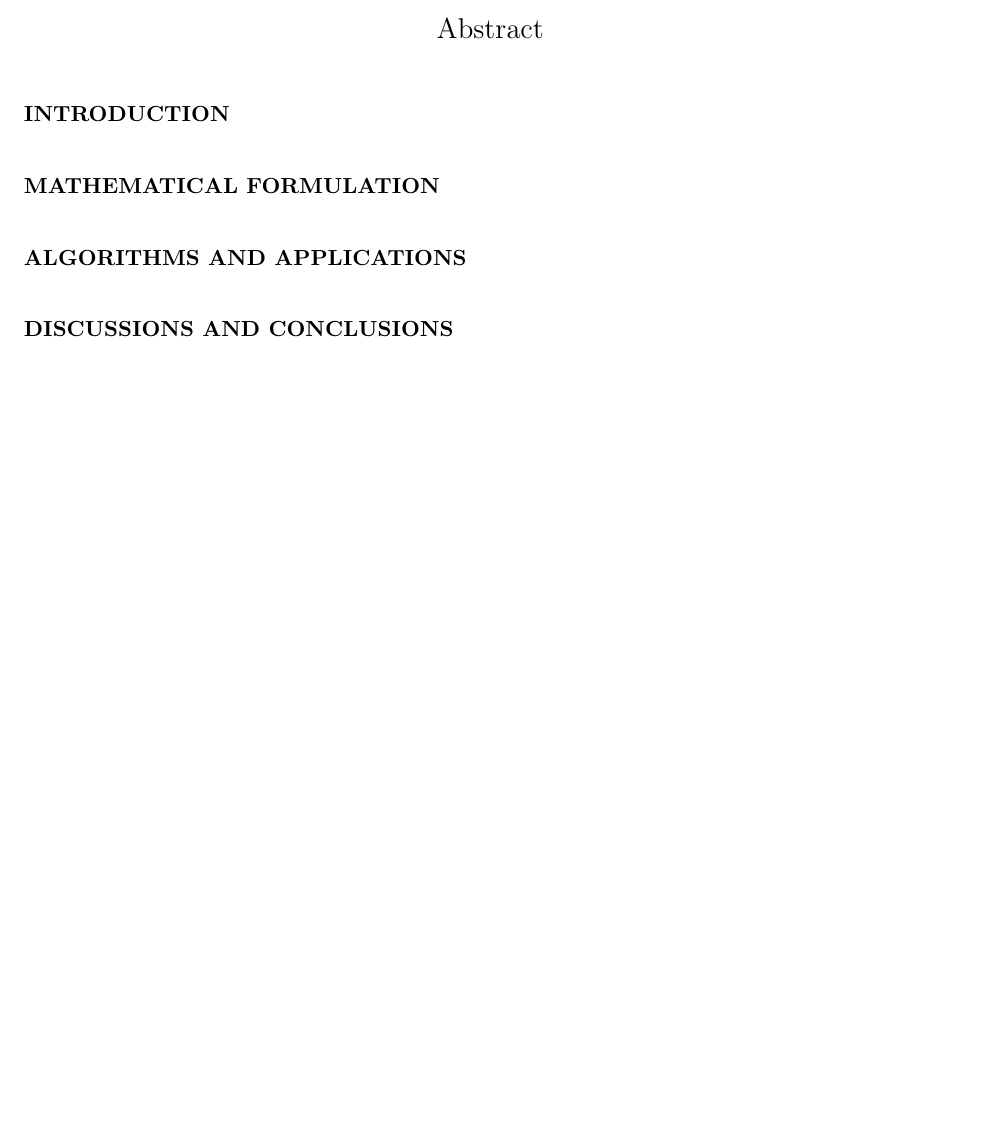
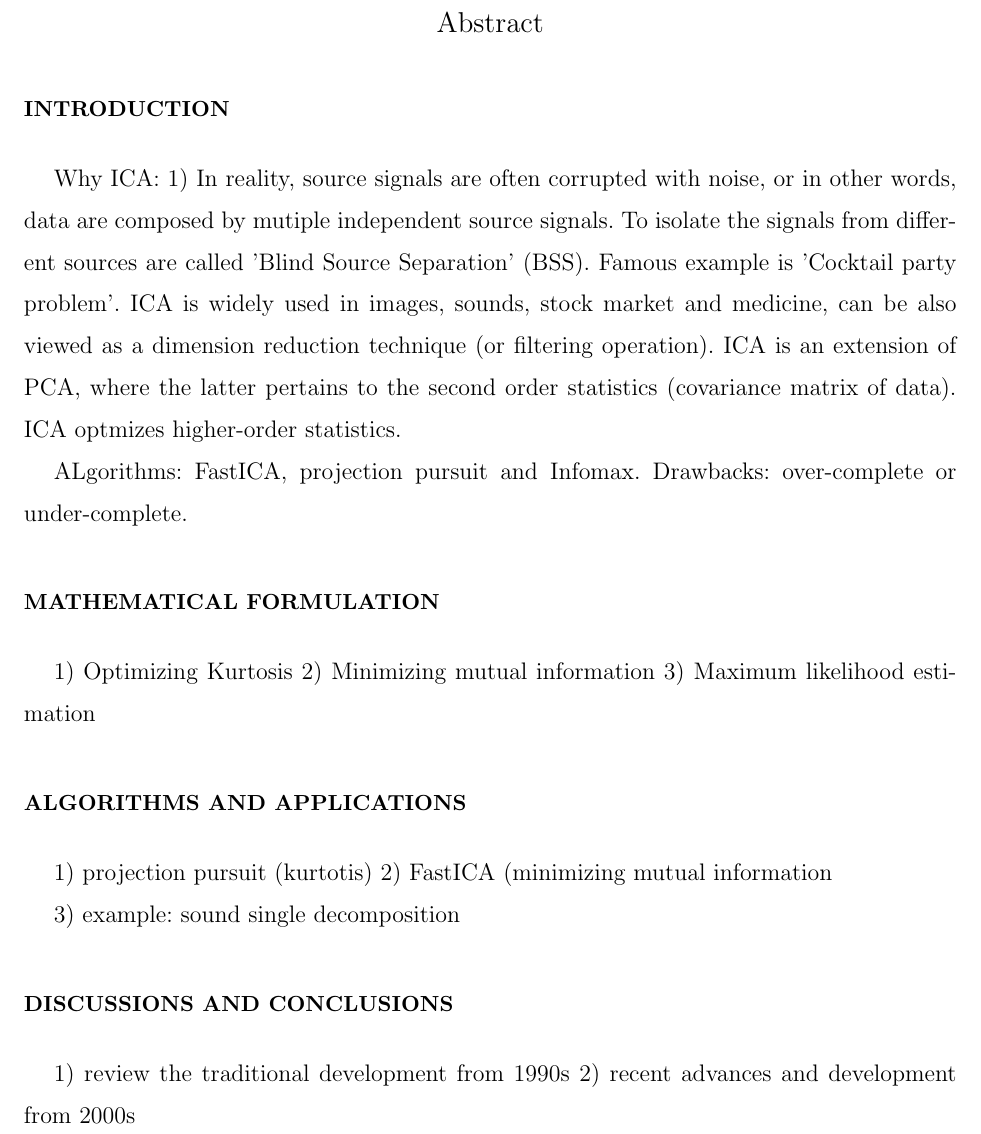
Before and after one commit to krongch2/ica, a LaTeX paper (paper.tex): part of the page before the commit and part of page 2 of 2 after it, cut so that both start at the same text, the shorter picture padded with empty space. Compiled offline with pdfLaTeX.

Commit message:
sections content summary

```diff
--- a/paper.tex
+++ b/paper.tex
@@ -88,7 +88,9 @@
 % body of paper here - Use proper section commands
 % References should be done using the \cite, \ref, and \label commands
 \section{Introduction}
+Why ICA: 1) In reality, source signals are often corrupted with noise, or in other words, data are composed by mutiple independent source signals. To isolate the signals from different sources are called 'Blind Source Separation' (BSS). Famous example is 'Cocktail party problem'. ICA is widely used in images, sounds, stock market and medicine, can be also viewed as a dimension reduction technique (or filtering operation). ICA is an extension of PCA, where the latter pertains to the second order statistics (covariance matrix of data). ICA optmizes higher-order statistics.
 
+ALgorithms: FastICA, projection pursuit and Infomax. Drawbacks: over-complete or under-complete.
 
 
 
@@ -99,10 +101,15 @@
 %\subsubsection{}
 
 \section{Mathematical Formulation}
-
+1) Optimizing Kurtosis
+2) Minimizing mutual information
+3) Maximum likelihood estimation
 
 \section{Algorithms and Applications}
+1) projection pursuit (kurtotis)
+2) FastICA (minimizing mutual information
 
+3) example: sound single decomposition
 
 
 
@@ -110,7 +117,8 @@
 
 
 \section{Discussions and Conclusions}
-
+1) review the traditional development from 1990s
+2) recent advances and development from 2000s
 
 \begin{acknowledgments}
 
```
